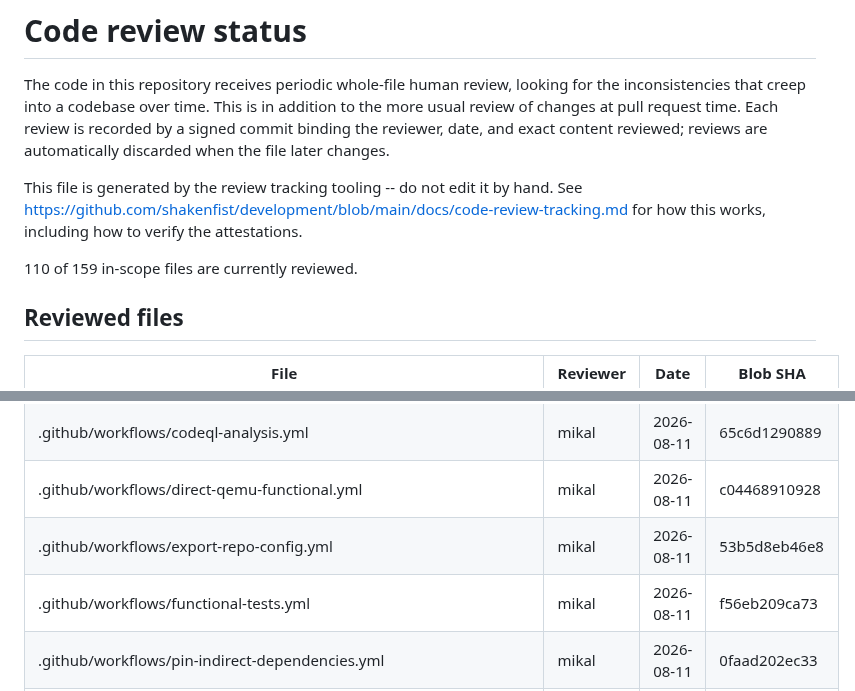
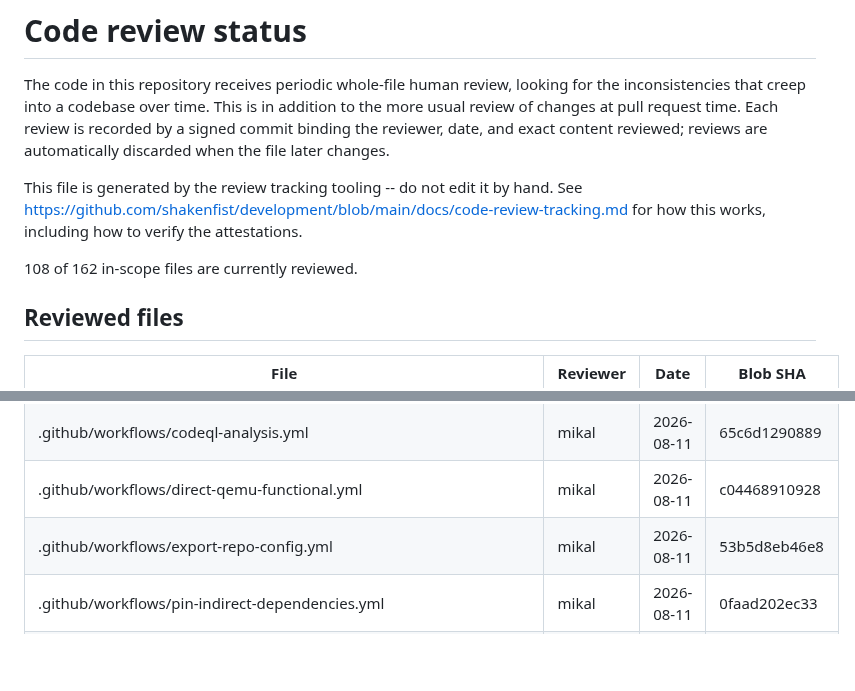
Before and after one commit to shakenfist/kerbside, a Markdown page: REVIEWS.md, 2 parts joined by grey strips. GitHub-like rendering; blank space fills up the shorter version.

Commit message:
Prune stale review marks.
Automated commit by the prune-reviews workflow.

```diff
--- a/REVIEWS.md
+++ b/REVIEWS.md
@@ -11,7 +11,7 @@ This file is generated by the review tracking tooling -- do not
 edit it by hand. See https://github.com/shakenfist/development/blob/main/docs/code-review-tracking.md
 for how this works, including how to verify the attestations.
 
-110 of 159 in-scope files are currently reviewed.
+108 of 162 in-scope files are currently reviewed.
 
 ## Reviewed files
 
@@ -21,7 +21,6 @@ for how this works, including how to verify the attestations.
 | .github/workflows/codeql-analysis.yml | mikal | 2026-08-11 | 65c6d1290889 |
 | .github/workflows/direct-qemu-functional.yml | mikal | 2026-08-11 | c04468910928 |
 | .github/workflows/export-repo-config.yml | mikal | 2026-08-11 | 53b5d8eb46e8 |
-| .github/workflows/functional-tests.yml | mikal | 2026-08-11 | f56eb209ca73 |
 | .github/workflows/pin-indirect-dependencies.yml | mikal | 2026-08-11 | 0faad202ec33 |
 | .github/workflows/pr-address-comments.yml | mikal | 2026-08-11 | 361512a22229 |
 | .github/workflows/pr-re-review.yml | mikal | 2026-08-11 | 066168bcb5b6 |
```
